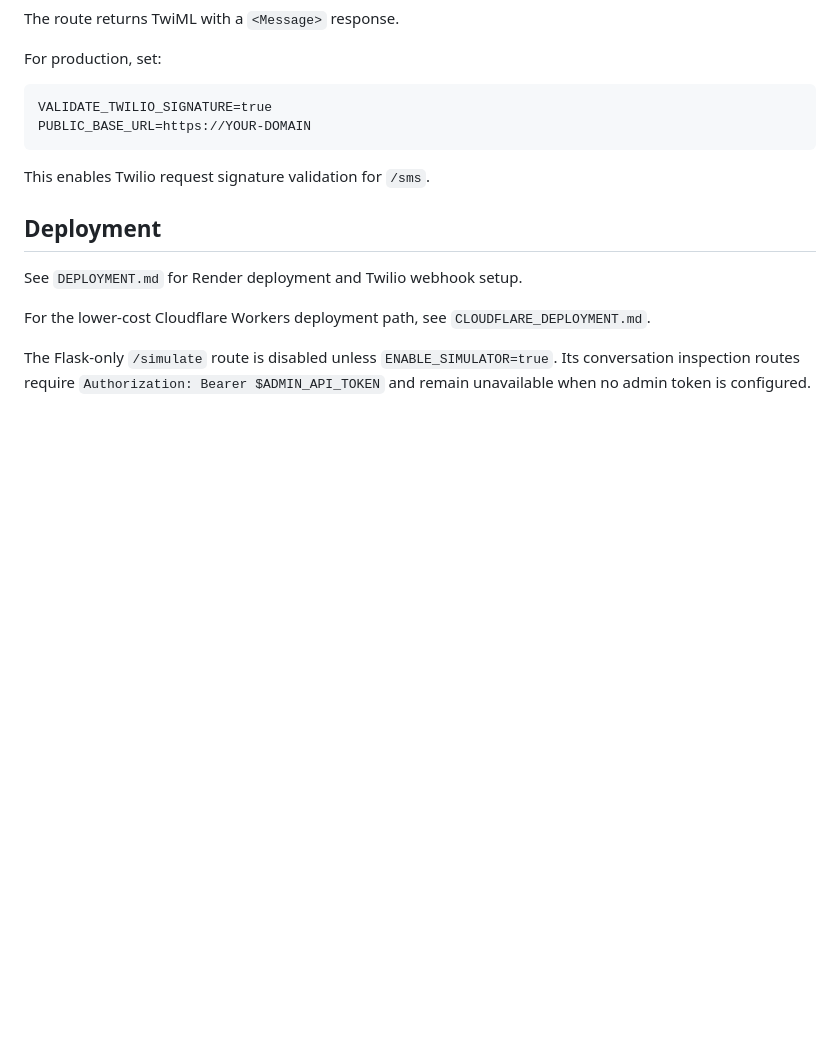
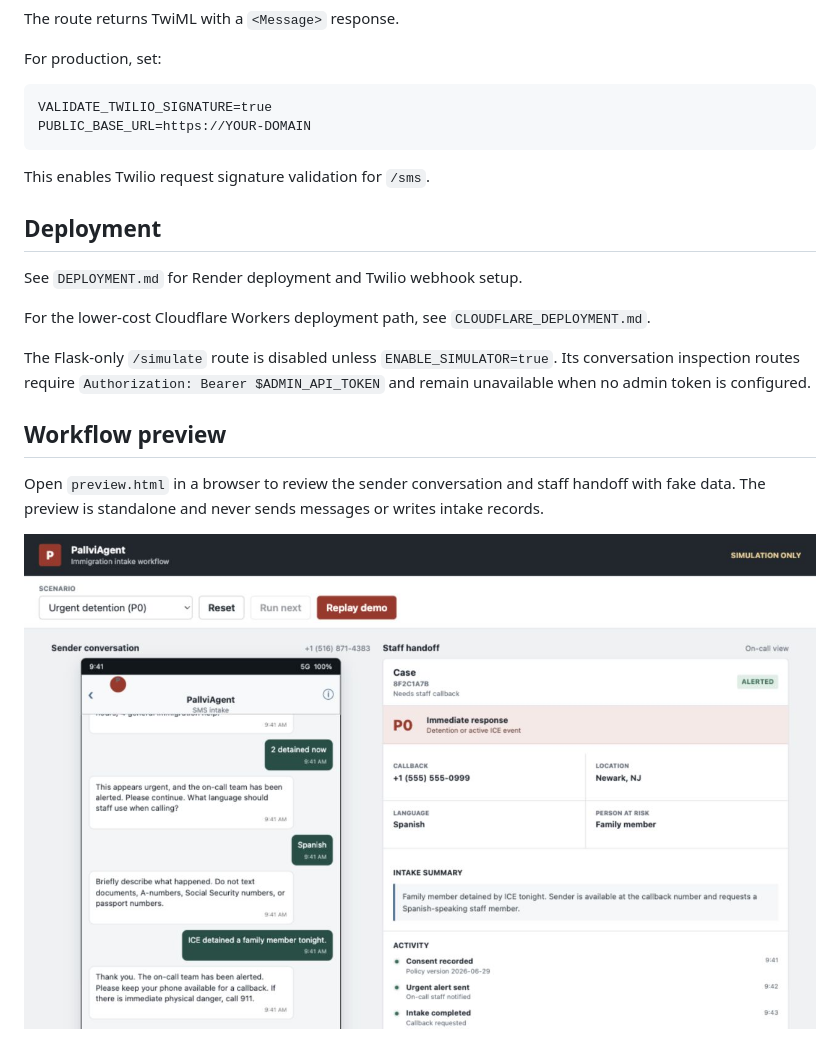
Before and after one commit to rverma7734/PallviAgent, a Markdown page: README.md, the part around the change. Rendered like a GitHub page; pictures changed too: docs/screenshots/intake-preview-wide.png (added); blank space fills up the shorter version.

Commit message:
Add intake workflow preview
Add a standalone fake-data simulator with sender and staff views, responsive controls, and reference screenshots.

```diff
--- a/README.md
+++ b/README.md
@@ -86,3 +86,9 @@ See `DEPLOYMENT.md` for Render deployment and Twilio webhook setup.
 For the lower-cost Cloudflare Workers deployment path, see `CLOUDFLARE_DEPLOYMENT.md`.
 
 The Flask-only `/simulate` route is disabled unless `ENABLE_SIMULATOR=true`. Its conversation inspection routes require `Authorization: Bearer $ADMIN_API_TOKEN` and remain unavailable when no admin token is configured.
+
+## Workflow preview
+
+Open `preview.html` in a browser to review the sender conversation and staff handoff with fake data. The preview is standalone and never sends messages or writes intake records.
+
+![PallviAgent intake preview](docs/screenshots/intake-preview-wide.png)
```
Also changed, not shown: docs/screenshots/intake-preview-mobile.png (added), 1 other file.
